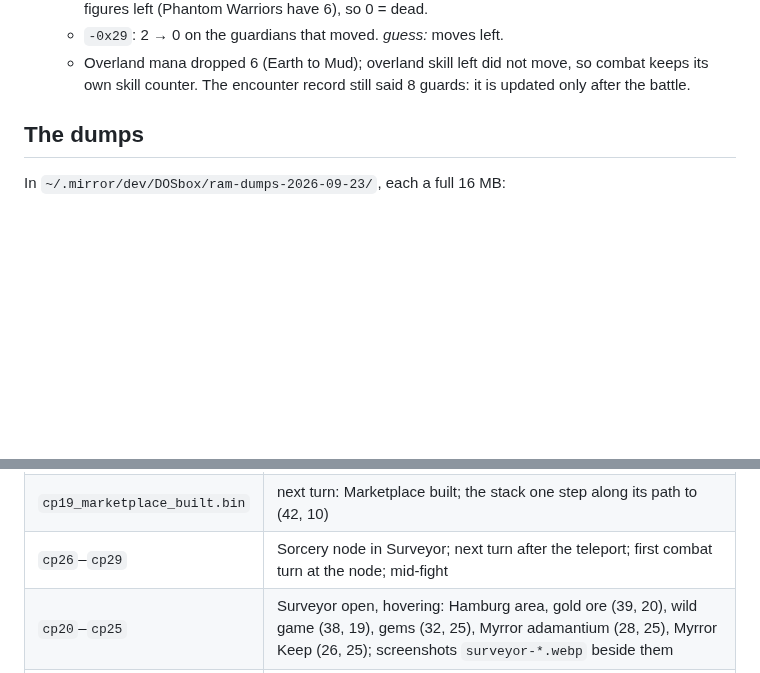
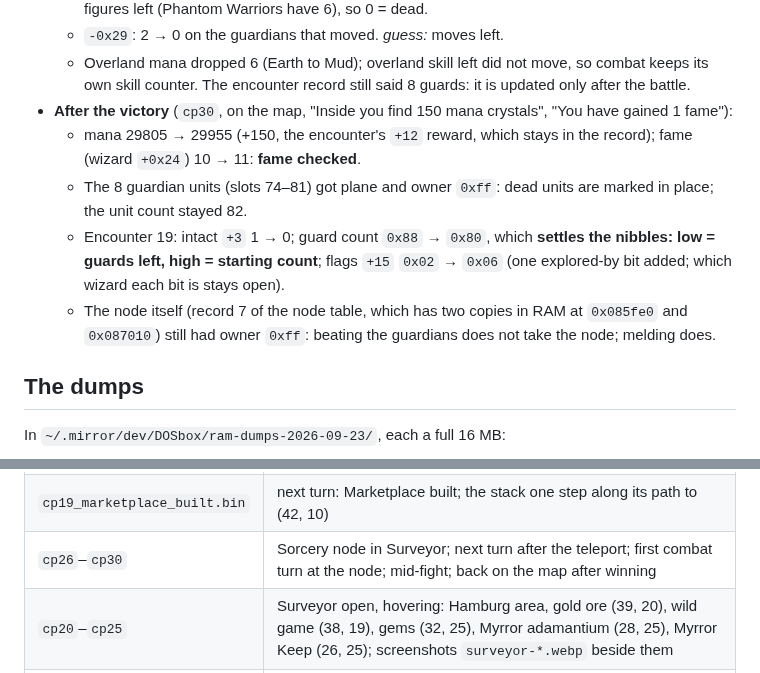
Before and after one commit to ApocryphaCipher/Mirror, a Markdown page: docs/reference/live-ram-map.md, 2 parts joined by grey strips. Drawn GitHub-style; blank space fills up the shorter version.

Commit message:
docs: after the node battle: reward, fame, dead units, guard nibbles settled
Co-Authored-By: Claude Opus 5.5 <noreply@anthropic.com>

```diff
--- a/docs/reference/live-ram-map.md
+++ b/docs/reference/live-ram-map.md
@@ -287,6 +287,19 @@ Sorcery node at (42, 10), start of his first combat turn):
   - Overland mana dropped 6 (Earth to Mud); overland skill left did not
     move, so combat keeps its own skill counter. The encounter record
     still said 8 guards: it is updated only after the battle.
+- **After the victory** (`cp30`, on the map, "Inside you find 150 mana
+  crystals", "You have gained 1 fame"):
+  - mana 29805 → 29955 (+150, the encounter's `+12` reward, which stays
+    in the record); fame (wizard `+0x24`) 10 → 11: **fame checked**.
+  - The 8 guardian units (slots 74–81) got plane and owner `0xff`: dead
+    units are marked in place; the unit count stayed 82.
+  - Encounter 19: intact `+3` 1 → 0; guard count `0x88` → `0x80`, which
+    **settles the nibbles: low = guards left, high = starting count**;
+    flags `+15` `0x02` → `0x06` (one explored-by bit added; which wizard
+    each bit is stays open).
+  - The node itself (record 7 of the node table, which has two copies in
+    RAM at `0x085fe0` and `0x087010`) still had owner `0xff`: beating the
+    guardians does not take the node; melding does.
 
 ## The dumps
 
@@ -314,6 +327,6 @@ In `~/.mirror/dev/DOSbox/ram-dumps-2026-09-23/`, each a full 16 MB:
 | `cp17_resist_on_spirit.bin` | Resist Elements on the Magic Spirit |
 | `cp18_resist_on_sprite.bin` | Resist Elements on the fourth Sprites (slot 51); Hamburg building a Marketplace |
 | `cp19_marketplace_built.bin` | next turn: Marketplace built; the stack one step along its path to (42, 10) |
-| `cp26`–`cp29` | Sorcery node in Surveyor; next turn after the teleport; first combat turn at the node; mid-fight |
+| `cp26`–`cp30` | Sorcery node in Surveyor; next turn after the teleport; first combat turn at the node; mid-fight; back on the map after winning |
 | `cp20`–`cp25` | Surveyor open, hovering: Hamburg area, gold ore (39, 20), wild game (38, 19), gems (32, 25), Myrror adamantium (28, 25), Myrror Keep (26, 25); screenshots `surveyor-*.webp` beside them |
 | `SAVE4.GAM` | the save written just before `cp4` |
```
Also changed, not shown: docs/reference/wizard-record-and-exploration.md (+1 -1 lines).
